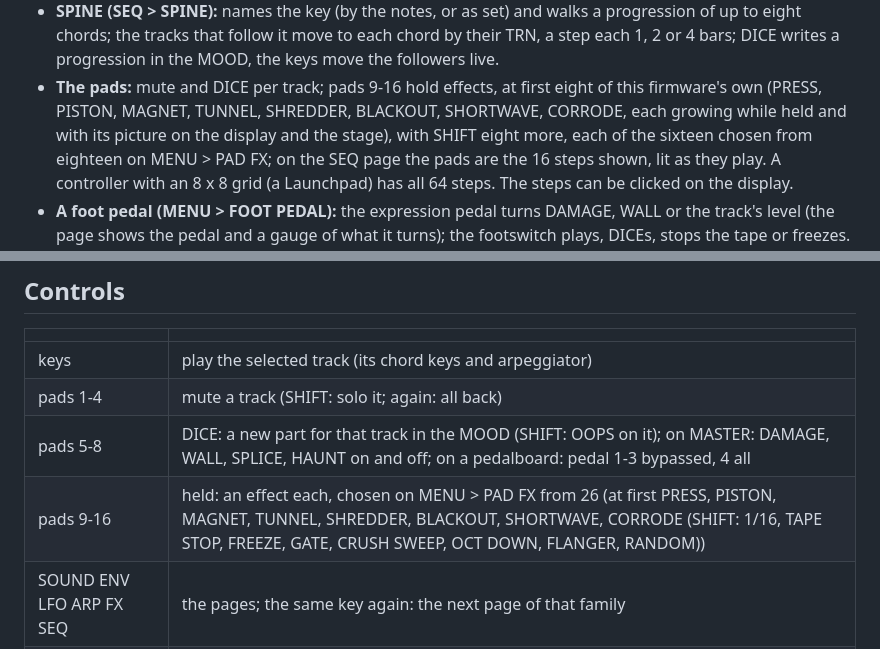
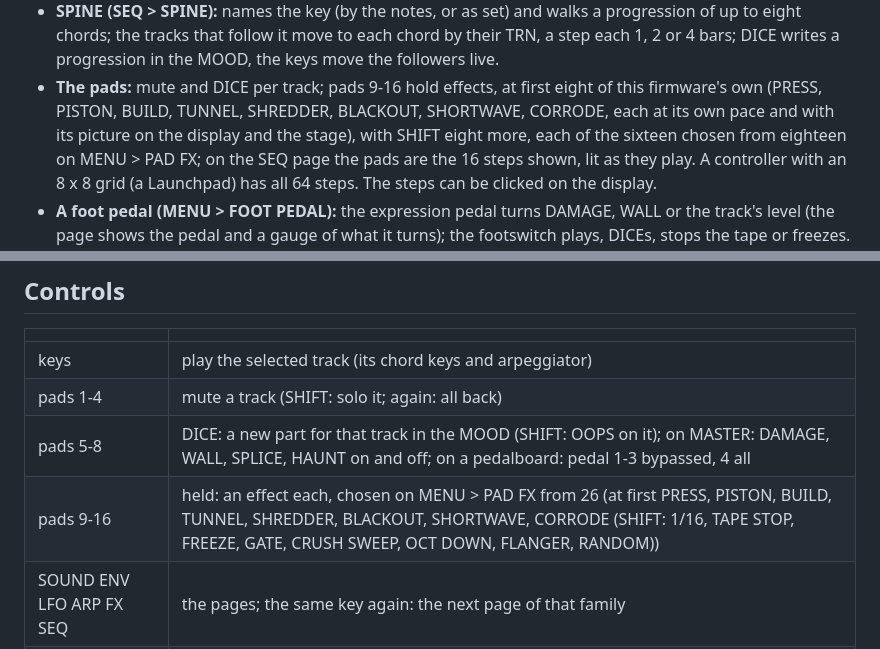
Before and after one commit to Xforsa/kriechstrom-vibe, a Markdown page: README.md, 2 parts joined by grey strips. GitHub-like rendering.

Commit message:
0.5.20: PRESS as the quarter's pump and in at once, BUILD in place of MAGNET (dropping back when let go), SHORTWAVE without its whistle, each effect at its pace; RANDOM's and GATE's pictures calm

```diff
--- a/README.md
+++ b/README.md
@@ -49,7 +49,7 @@ mark grows behind every page as the master wears the mix out.
   tracks that follow it move to each chord by their TRN, a step each 1, 2 or 4 bars; DICE writes a progression in the
   MOOD, the keys move the followers live.
 - **The pads:** mute and DICE per track; pads 9-16 hold effects, at first eight of this firmware's own (PRESS, PISTON,
-  MAGNET, TUNNEL, SHREDDER, BLACKOUT, SHORTWAVE, CORRODE, each growing while held and with its picture on the display and
+  BUILD, TUNNEL, SHREDDER, BLACKOUT, SHORTWAVE, CORRODE, each at its own pace and with its picture on the display and
   the stage), with SHIFT
   eight more, each of the sixteen chosen
   from eighteen on MENU > PAD FX; on the SEQ page the pads are the 16 steps shown, lit as they play. A controller with an 8 x 8 grid (a
@@ -94,7 +94,7 @@ mark grows behind every page as the master wears the mix out.
 | keys | play the selected track (its chord keys and arpeggiator) |
 | pads 1-4 | mute a track (SHIFT: solo it; again: all back) |
 | pads 5-8 | DICE: a new part for that track in the MOOD (SHIFT: OOPS on it); on MASTER: DAMAGE, WALL, SPLICE, HAUNT on and off; on a pedalboard: pedal 1-3 bypassed, 4 all |
-| pads 9-16 | held: an effect each, chosen on MENU > PAD FX from 26 (at first PRESS, PISTON, MAGNET, TUNNEL, SHREDDER, BLACKOUT, SHORTWAVE, CORRODE (SHIFT: 1/16, TAPE STOP, FREEZE, GATE, CRUSH SWEEP, OCT DOWN, FLANGER, RANDOM)) |
+| pads 9-16 | held: an effect each, chosen on MENU > PAD FX from 26 (at first PRESS, PISTON, BUILD, TUNNEL, SHREDDER, BLACKOUT, SHORTWAVE, CORRODE (SHIFT: 1/16, TAPE STOP, FREEZE, GATE, CRUSH SWEEP, OCT DOWN, FLANGER, RANDOM)) |
 | SOUND ENV LFO ARP FX SEQ | the pages; the same key again: the next page of that family |
 | ◀ ▶ | the family's pages |
 | encoders 1-4 | the four values on the page |
```
Also changed, not shown: CHANGELOG.md (+11 -0 lines), docs/release-0.5.20.md (added, +10 -0 lines), docs/padfx.png, docs/stage.png, 10 other files.
